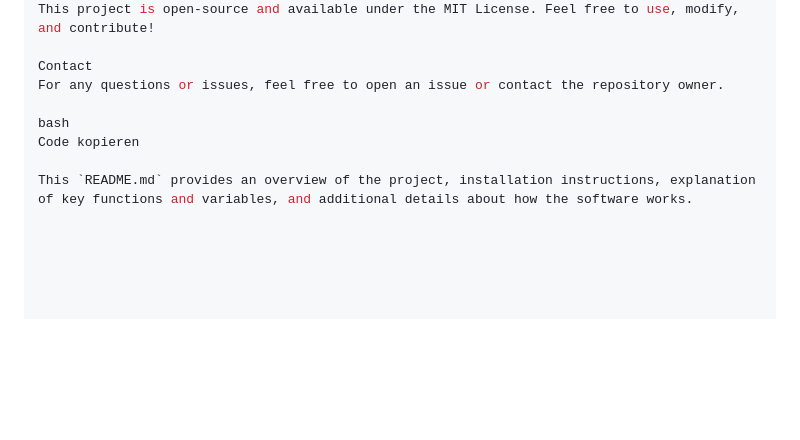
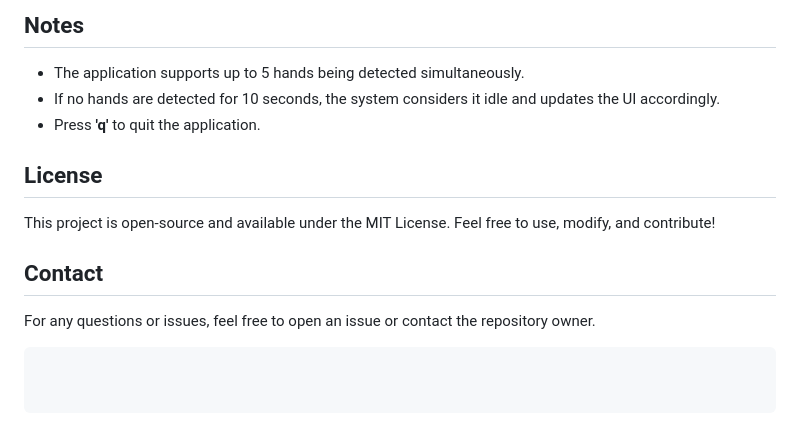
Before and after one commit to VasifVahidov/DigiTrack, a Markdown page: readme.md, the part around the change printed below. GitHub-like rendering; blank space fills up the shorter version.

````diff
--- a/readme.md
+++ b/readme.md
@@ -84,9 +101,15 @@ License
+## Notes
+
+- The application supports up to 5 hands being detected simultaneously.
+- If no hands are detected for 10 seconds, the system considers it idle and updates the UI accordingly.
+- Press **'q'** to quit the application.
+
+## License
+
 This project is open-source and available under the MIT License. Feel free to use, modify, and contribute!
 
-Contact
+## Contact
+
 For any questions or issues, feel free to open an issue or contact the repository owner.
 
-bash
-Code kopieren
-
-This `README.md` provides an overview of the project, installation instructions, explanation of key functions and variables, and additional details about how the software works.
+```
````
Also changed, not shown: other parts of readme.md (+63 -46 lines).
